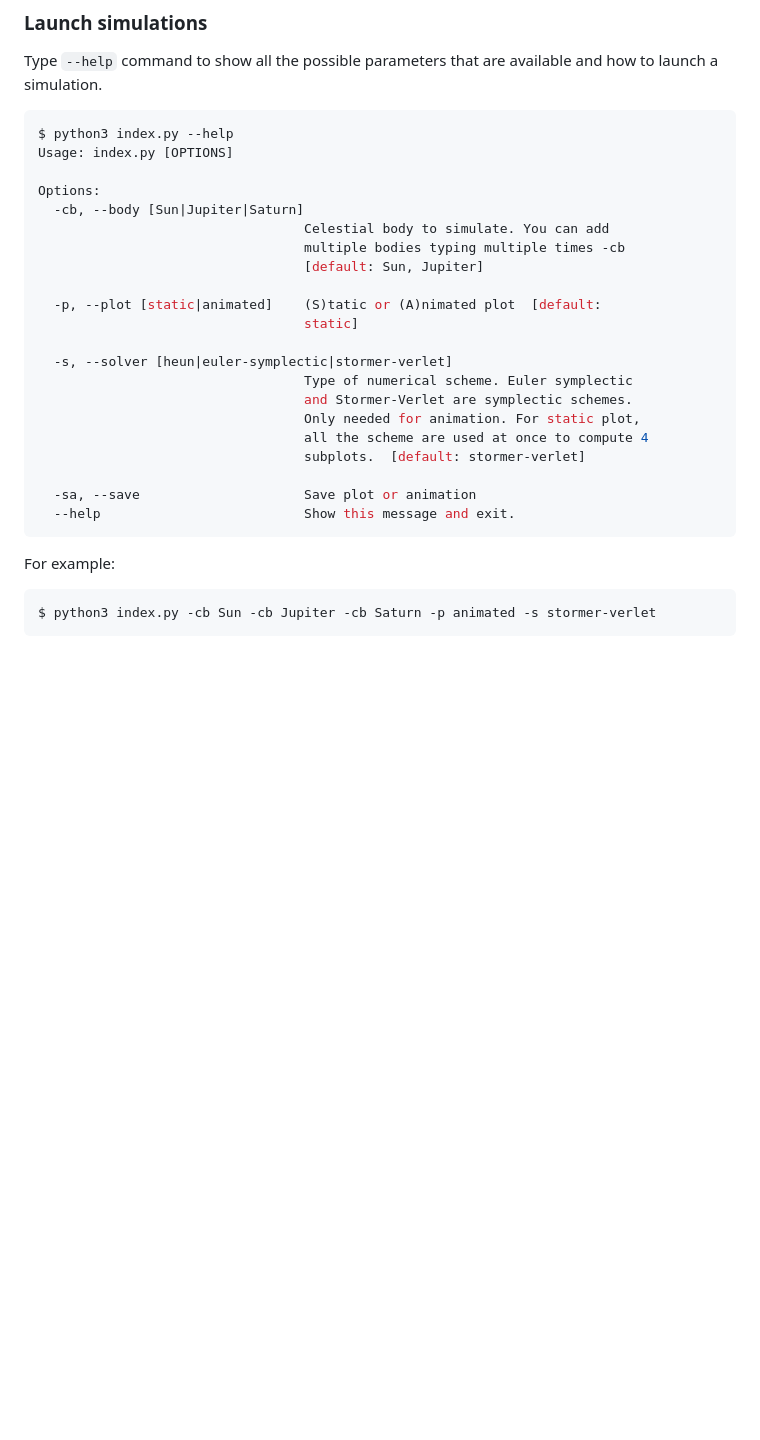
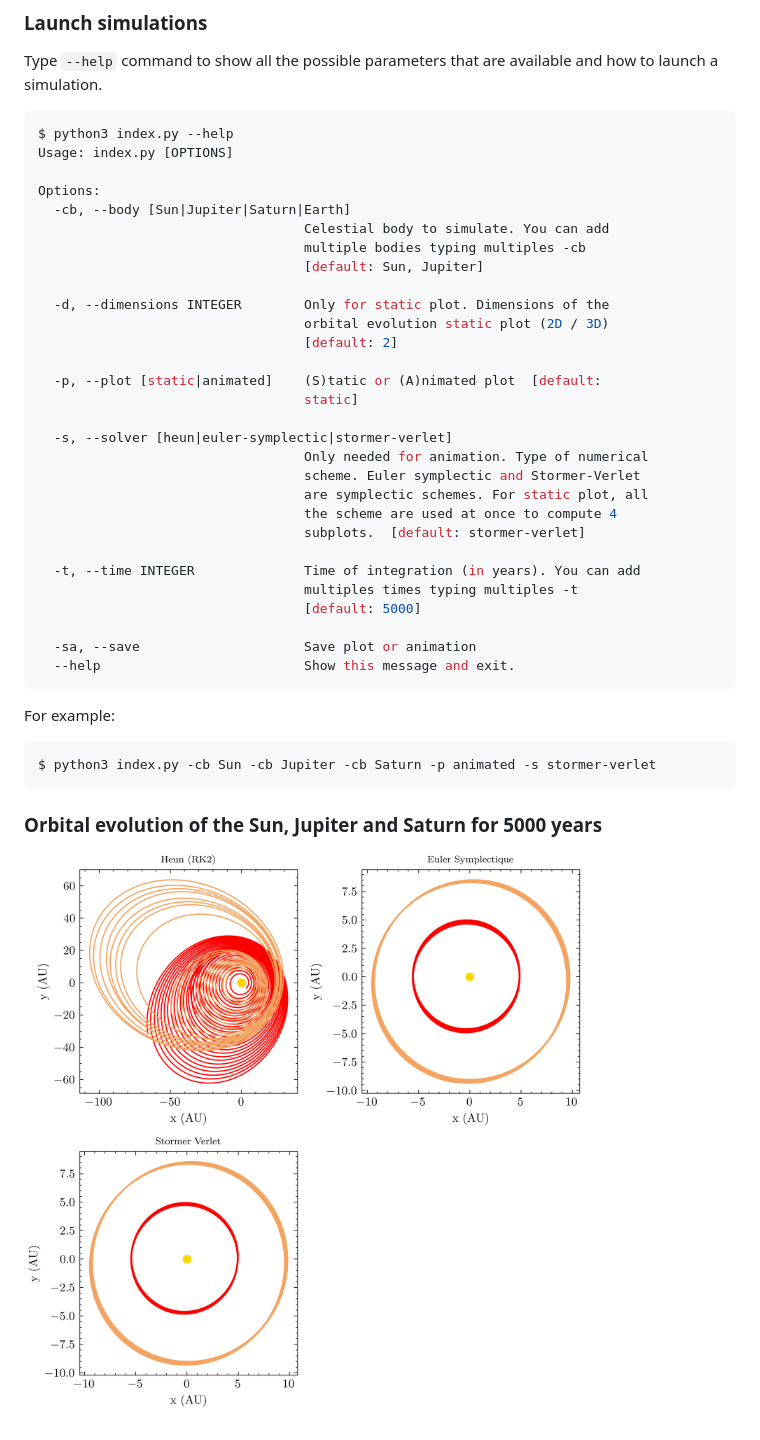
Before and after one commit to Mathieu-R/celestial-mechanics, a Markdown page: README.md, the part around the change. GitHub-like rendering; pictures changed too: report/figures/5000_years/orbital-plot2d.png (added); blank space fills up the shorter version.

````diff
--- a/README.md
+++ b/README.md
@@ -28,20 +28,28 @@ $ python3 index.py --help
 Usage: index.py [OPTIONS]
 
 Options:
-  -cb, --body [Sun|Jupiter|Saturn]
+  -cb, --body [Sun|Jupiter|Saturn|Earth]
                                   Celestial body to simulate. You can add
-                                  multiple bodies typing multiple times -cb
+                                  multiple bodies typing multiples -cb
                                   [default: Sun, Jupiter]
+
+  -d, --dimensions INTEGER        Only for static plot. Dimensions of the
+                                  orbital evolution static plot (2D / 3D)
+                                  [default: 2]
 
   -p, --plot [static|animated]    (S)tatic or (A)nimated plot  [default:
                                   static]
 
   -s, --solver [heun|euler-symplectic|stormer-verlet]
-                                  Type of numerical scheme. Euler symplectic
-                                  and Stormer-Verlet are symplectic schemes.
-                                  Only needed for animation. For static plot,
-                                  all the scheme are used at once to compute 4
+                                  Only needed for animation. Type of numerical
+                                  scheme. Euler symplectic and Stormer-Verlet
+                                  are symplectic schemes. For static plot, all
+                                  the scheme are used at once to compute 4
                                   subplots.  [default: stormer-verlet]
+
+  -t, --time INTEGER              Time of integration (in years). You can add
+                                  multiples times typing multiples -t
+                                  [default: 5000]
 
   -sa, --save                     Save plot or animation
   --help                          Show this message and exit.
@@ -51,3 +59,7 @@ For example:
 ```bash
 $ python3 index.py -cb Sun -cb Jupiter -cb Saturn -p animated -s stormer-verlet
 ```
+
+### Orbital evolution of the Sun, Jupiter and Saturn for 5000 years
+
+![orbital plot 2d](report/figures/5000_years/orbital-plot2d.png)
````
Also changed, not shown: report/figures/100_years/orbital-plot2d.png (added), report/figures/5000_years/orbital-plot2d--5000.png (added), report/figures/5000_years/orbital-plot3d.png (added), report/figures/50_years/orbital-plot2d--50.png (added), report/figures/50_years/orbital-plot2d.png (added), 7 other files.
